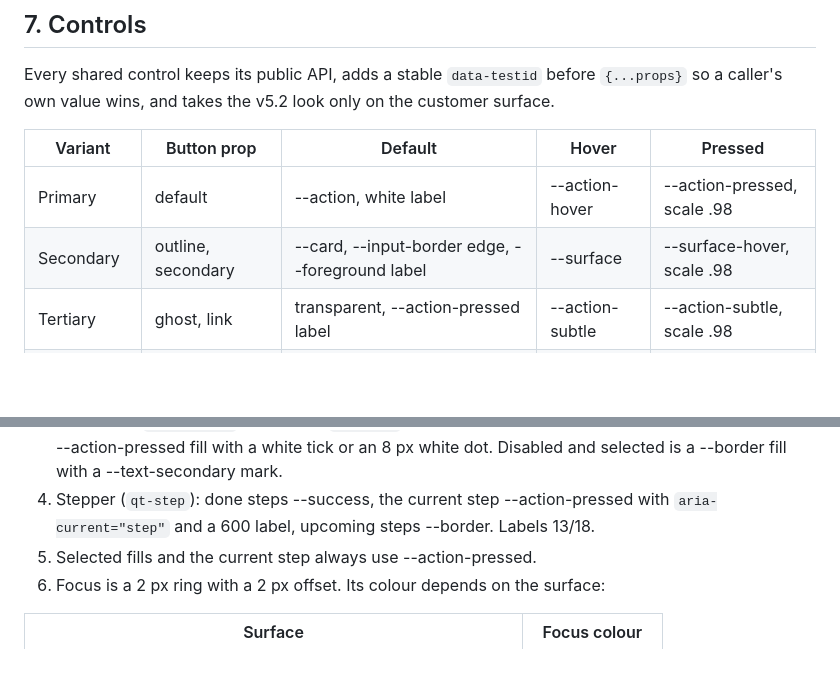
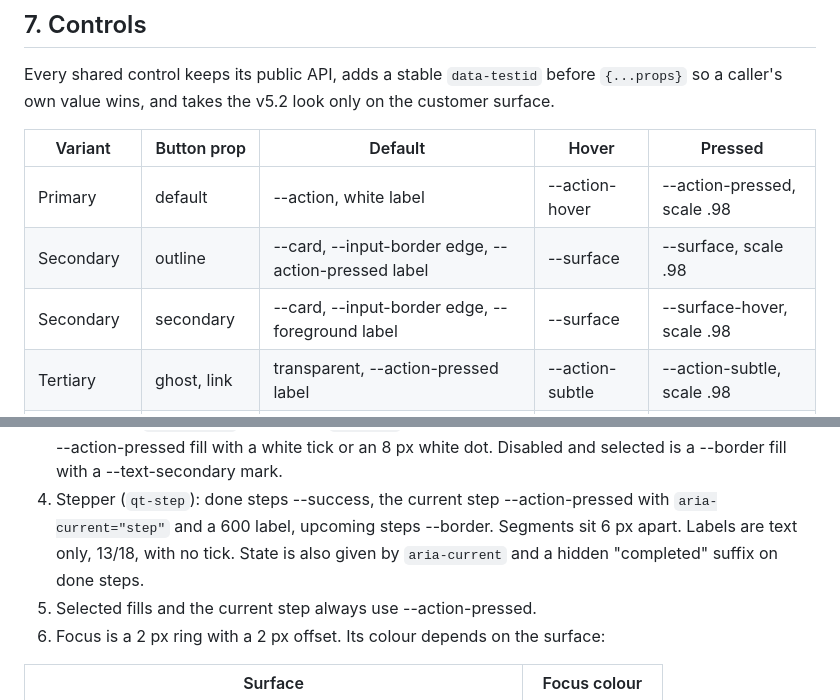
Before and after one commit to Qictrader2/qic, a Markdown page: DESIGN.md, 2 parts joined by grey strips. GitHub-like rendering; blank space fills up the shorter version.

Commit message:
970: Match the v5.2 boards for glass field focus, outline label and steps

```diff
--- a/DESIGN.md
+++ b/DESIGN.md
@@ -187,7 +187,8 @@ wins, and takes the v5.2 look only on the customer surface.
 | Variant | Button prop | Default | Hover | Pressed |
 |---------|-------------|---------|-------|---------|
 | Primary | default | --action, white label | --action-hover | --action-pressed, scale .98 |
-| Secondary | outline, secondary | --card, --input-border edge, --foreground label | --surface | --surface-hover, scale .98 |
+| Secondary | outline | --card, --input-border edge, --action-pressed label | --surface | --surface, scale .98 |
+| Secondary | secondary | --card, --input-border edge, --foreground label | --surface | --surface-hover, scale .98 |
 | Tertiary | ghost, link | transparent, --action-pressed label | --action-subtle | --action-subtle, scale .98 |
 | Danger | destructive | --error, white label | --error-hover | --error-pressed, scale .98 |
 | Danger quiet | danger-quiet | transparent, --error label | --error-bg | --error-bg |
@@ -202,7 +203,8 @@ wins, and takes the v5.2 look only on the customer surface.
    --action-pressed fill with a white tick or an 8 px white dot. Disabled and selected is a --border fill with a
    --text-secondary mark.
 4. Stepper (`qt-step`): done steps --success, the current step --action-pressed with `aria-current="step"` and a 600
-   label, upcoming steps --border. Labels 13/18.
+   label, upcoming steps --border. Segments sit 6 px apart. Labels are text only, 13/18, with no tick. State is also
+   given by `aria-current` and a hidden "completed" suffix on done steps.
 5. Selected fills and the current step always use --action-pressed.
 6. Focus is a 2 px ring with a 2 px offset. Its colour depends on the surface:
 
```
